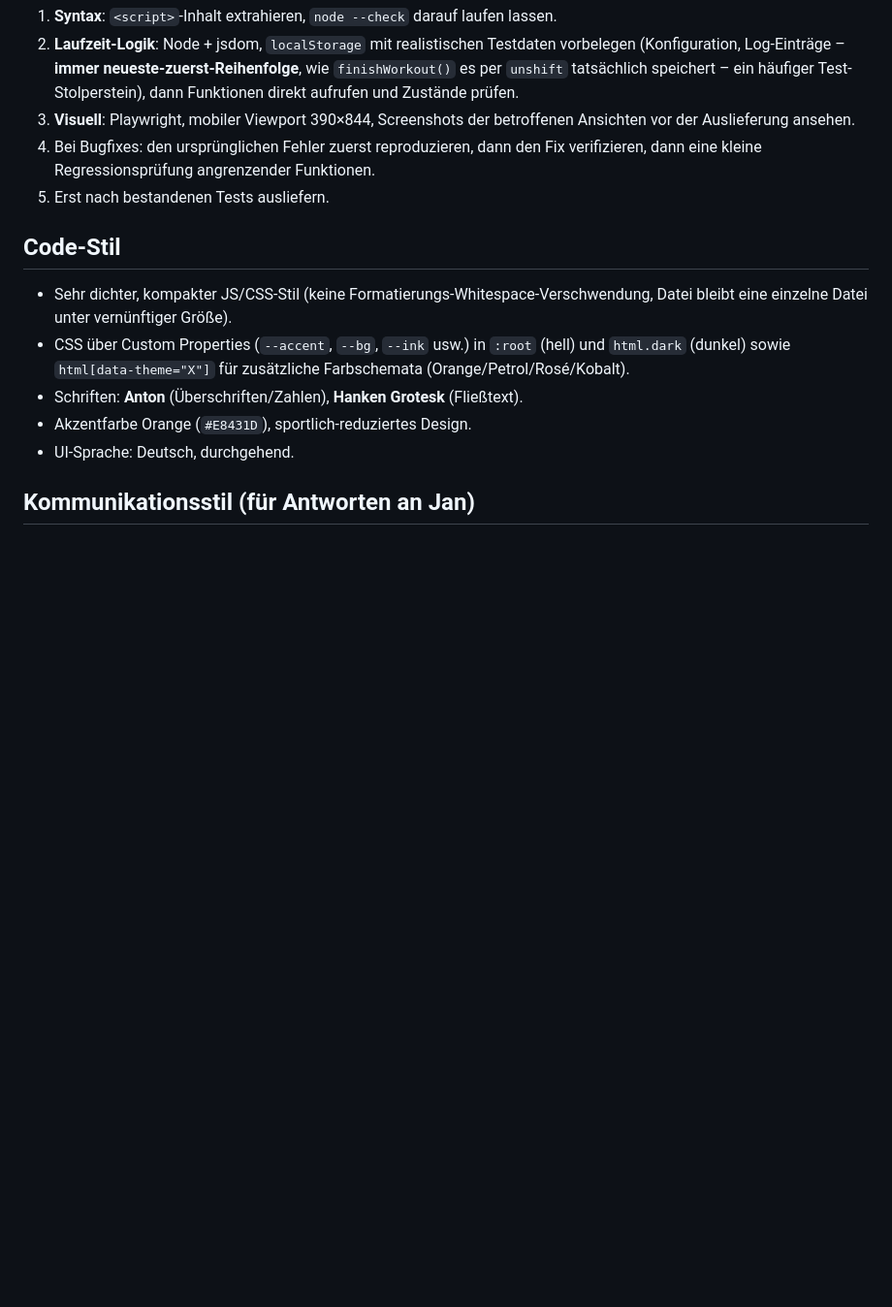
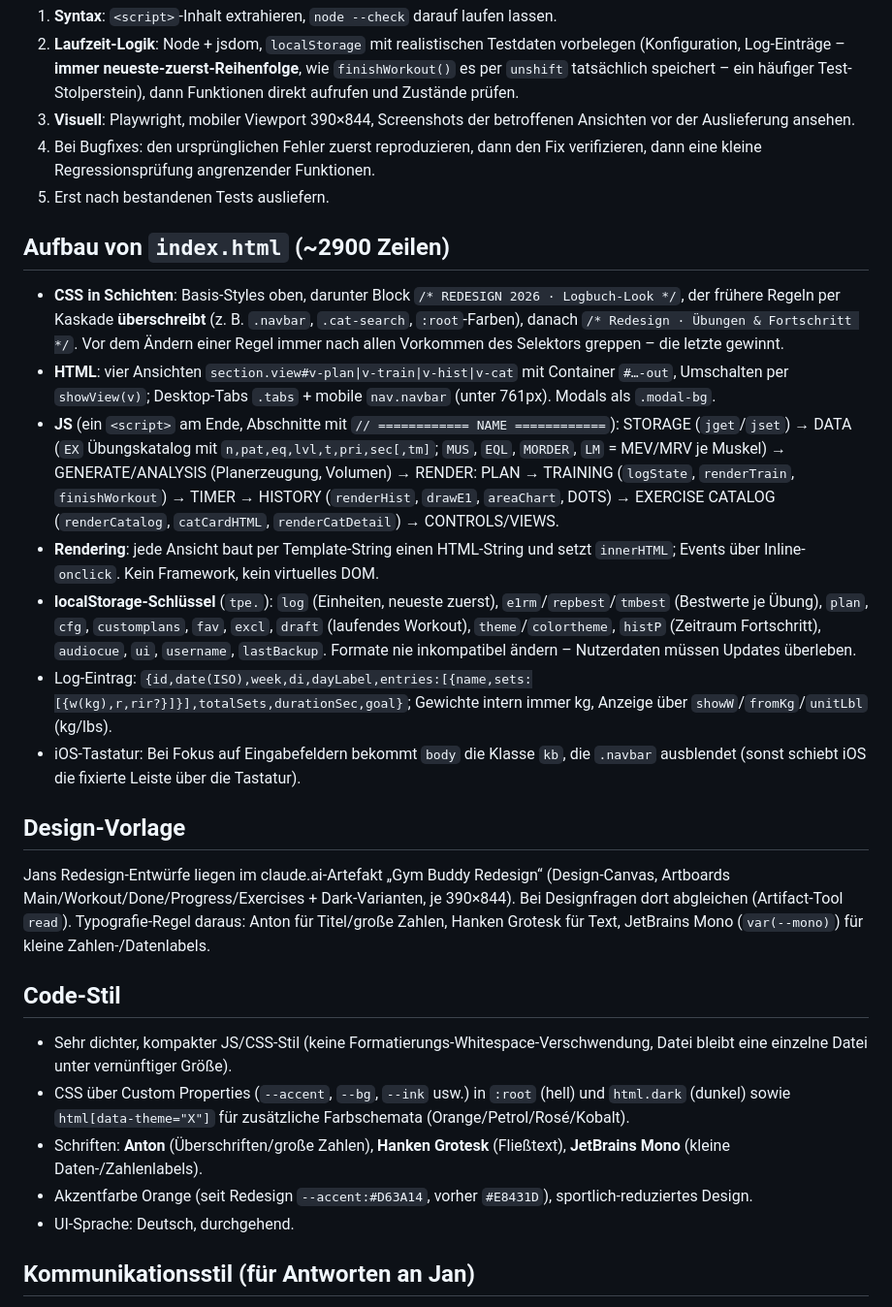
Before and after one commit to Granny1990/gym-buddy, a Markdown page: CLAUDE.md, the part around one of its changes. Shown at 97% size. Rendered like a GitHub page; blank space fills up the shorter version.

```diff
--- a/CLAUDE.md
+++ b/CLAUDE.md
@@ -24,12 +42,26 @@ Wissenschaftsbasierte Krafttraining-App für Jan (Berufskolleg-Lehrer) und eine
 4. Bei Bugfixes: den ursprünglichen Fehler zuerst reproduzieren, dann den Fix verifizieren, dann eine kleine Regressionsprüfung angrenzender Funktionen.
 5. Erst nach bestandenen Tests ausliefern.
 
+## Aufbau von `index.html` (~2900 Zeilen)
+
+- **CSS in Schichten**: Basis-Styles oben, darunter Block `/* REDESIGN 2026 · Logbuch-Look */`, der frühere Regeln per Kaskade **überschreibt** (z. B. `.navbar`, `.cat-search`, `:root`-Farben), danach `/* Redesign · Übungen & Fortschritt */`. Vor dem Ändern einer Regel immer nach allen Vorkommen des Selektors greppen – die letzte gewinnt.
+- **HTML**: vier Ansichten `section.view#v-plan|v-train|v-hist|v-cat` mit Container `#…-out`, Umschalten per `showView(v)`; Desktop-Tabs `.tabs` + mobile `nav.navbar` (unter 761px). Modals als `.modal-bg`.
+- **JS** (ein `<script>` am Ende, Abschnitte mit `// ============ NAME ============`): STORAGE (`jget`/`jset`) → DATA (`EX` Übungskatalog mit `n,pat,eq,lvl,t,pri,sec[,tm]`; `MUS`, `EQL`, `MORDER`, `LM` = MEV/MRV je Muskel) → GENERATE/ANALYSIS (Planerzeugung, Volumen) → RENDER: PLAN → TRAINING (`logState`, `renderTrain`, `finishWorkout`) → TIMER → HISTORY (`renderHist`, `drawE1`, `areaChart`, DOTS) → EXERCISE CATALOG (`renderCatalog`, `catCardHTML`, `renderCatDetail`) → CONTROLS/VIEWS.
+- **Rendering**: jede Ansicht baut per Template-String einen HTML-String und setzt `innerHTML`; Events über Inline-`onclick`. Kein Framework, kein virtuelles DOM.
+- **localStorage-Schlüssel** (`tpe.`): `log` (Einheiten, neueste zuerst), `e1rm`/`repbest`/`tmbest` (Bestwerte je Übung), `plan`, `cfg`, `customplans`, `fav`, `excl`, `draft` (laufendes Workout), `theme`/`colortheme`, `histP` (Zeitraum Fortschritt), `audiocue`, `ui`, `username`, `lastBackup`. Formate nie inkompatibel ändern – Nutzerdaten müssen Updates überleben.
+- Log-Eintrag: `{id,date(ISO),week,di,dayLabel,entries:[{name,sets:[{w(kg),r,rir?}]}],totalSets,durationSec,goal}`; Gewichte intern immer kg, Anzeige über `showW`/`fromKg`/`unitLbl` (kg/lbs).
+- iOS-Tastatur: Bei Fokus auf Eingabefeldern bekommt `body` die Klasse `kb`, die `.navbar` ausblendet (sonst schiebt iOS die fixierte Leiste über die Tastatur).
+
+## Design-Vorlage
+
+Jans Redesign-Entwürfe liegen im claude.ai-Artefakt „Gym Buddy Redesign“ (Design-Canvas, Artboards Main/Workout/Done/Progress/Exercises + Dark-Varianten, je 390×844). Bei Designfragen dort abgleichen (Artifact-Tool `read`). Typografie-Regel daraus: Anton für Titel/große Zahlen, Hanken Grotesk für Text, JetBrains Mono (`var(--mono)`) für kleine Zahlen-/Datenlabels.
+
 ## Code-Stil
 
 - Sehr dichter, kompakter JS/CSS-Stil (keine Formatierungs-Whitespace-Verschwendung, Datei bleibt eine einzelne Datei unter vernünftiger Größe).
 - CSS über Custom Properties (`--accent`, `--bg`, `--ink` usw.) in `:root` (hell) und `html.dark` (dunkel) sowie `html[data-theme="X"]` für zusätzliche Farbschemata (Orange/Petrol/Rosé/Kobalt).
-- Schriften: **Anton** (Überschriften/Zahlen), **Hanken Grotesk** (Fließtext).
-- Akzentfarbe Orange (`#E8431D`), sportlich-reduziertes Design.
+- Schriften: **Anton** (Überschriften/große Zahlen), **Hanken Grotesk** (Fließtext), **JetBrains Mono** (kleine Daten-/Zahlenlabels).
+- Akzentfarbe Orange (seit Redesign `--accent:#D63A14`, vorher `#E8431D`), sportlich-reduziertes Design.
 - UI-Sprache: Deutsch, durchgehend.
 
 ## Kommunikationsstil (für Antworten an Jan)
```
Also changed, not shown: other parts of CLAUDE.md (+23 -5 lines).
